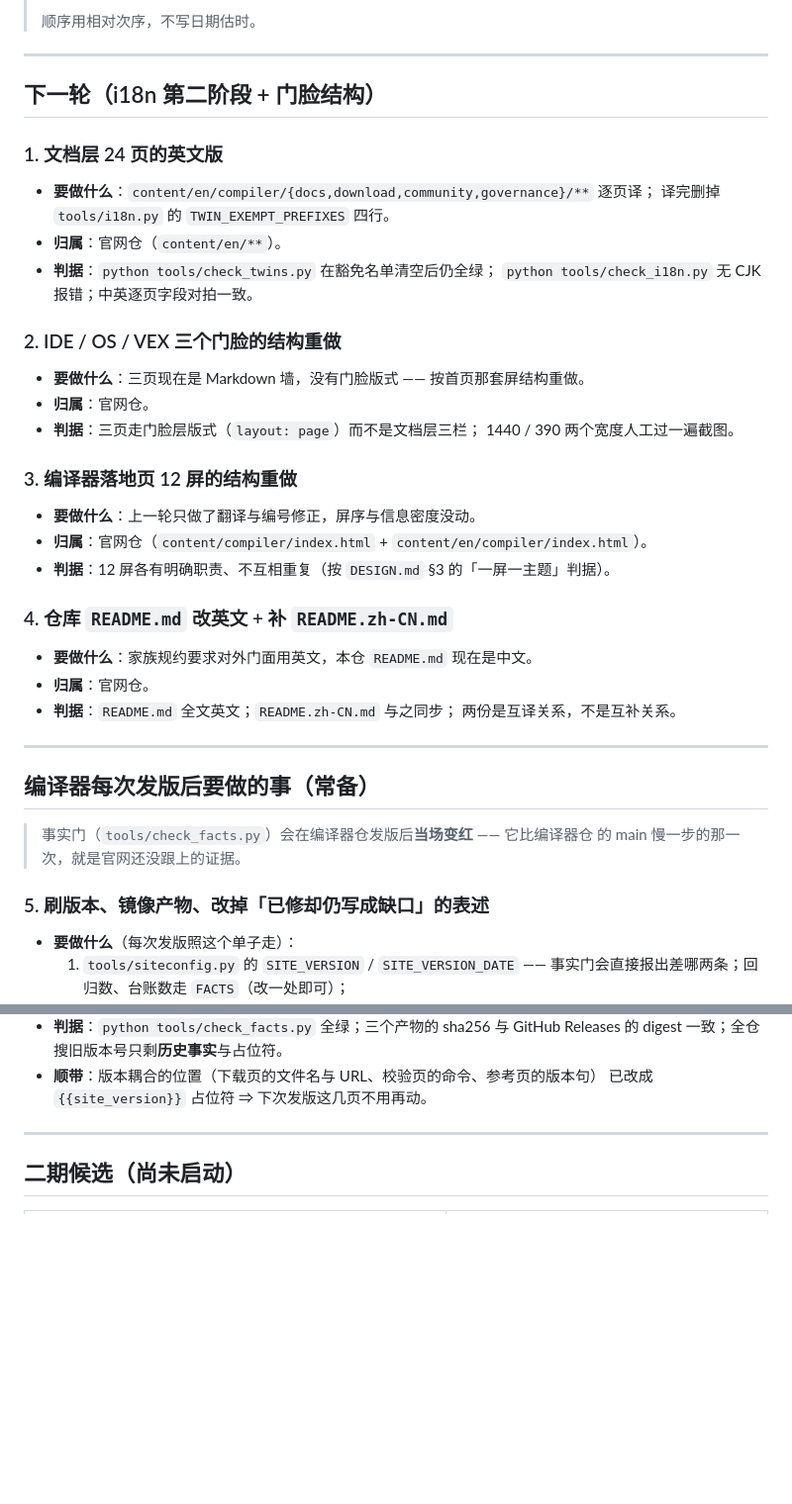
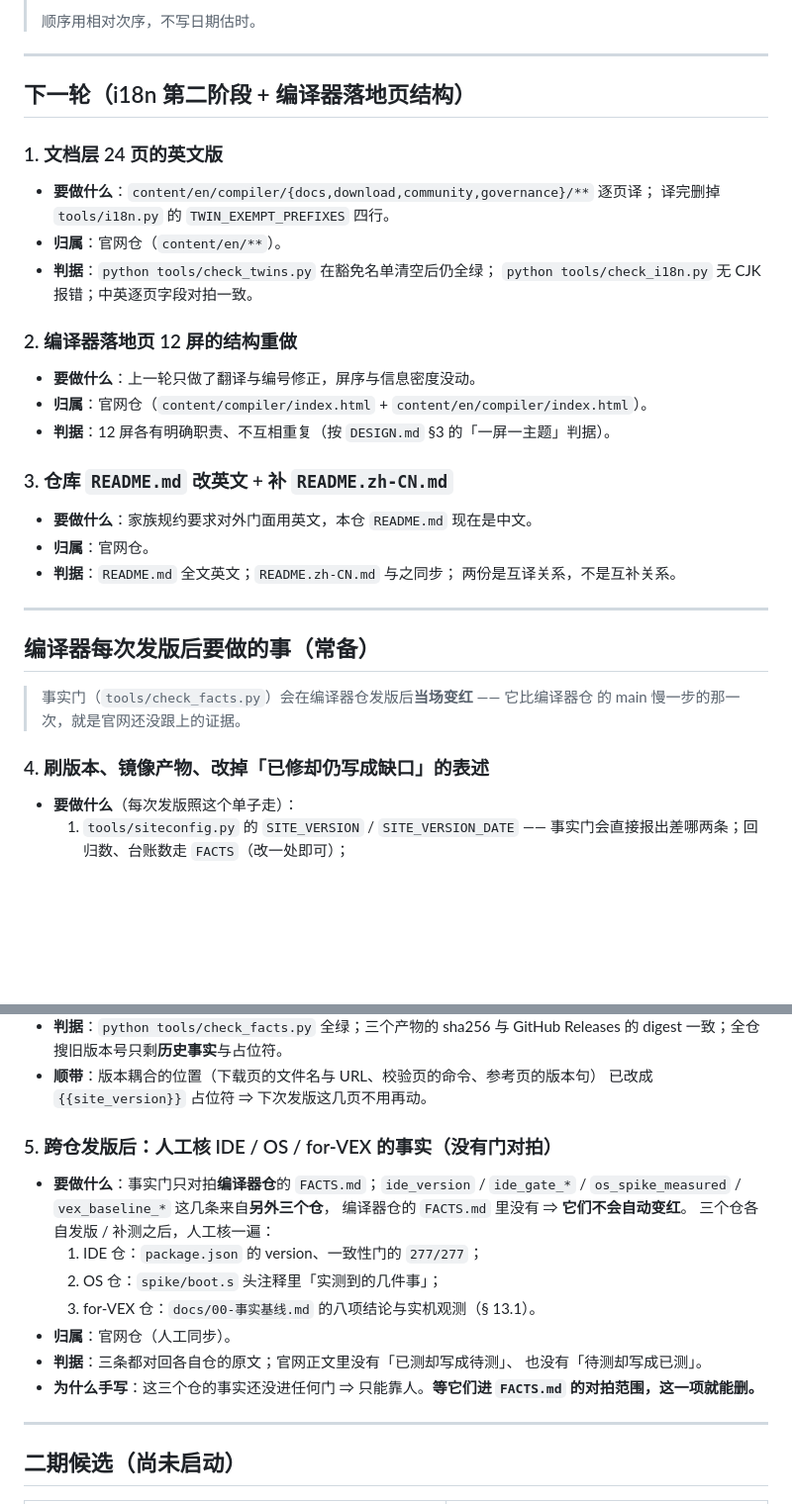
Before and after one commit to JiHuiYiYou/JiHuiYiYou-website, a Markdown page: Task.md, 2 parts joined by grey strips. Shown at 99% size. Drawn GitHub-style; blank space fills up the shorter version.

```diff
--- a/Task.md
+++ b/Task.md
@@ -9,7 +9,7 @@
 
 ---
 
-## 下一轮（i18n 第二阶段 + 门脸结构）
+## 下一轮（i18n 第二阶段 + 编译器落地页结构）
 
 ### 1. 文档层 24 页的英文版
 
@@ -19,20 +19,13 @@
 - **判据**：`python tools/check_twins.py` 在豁免名单清空后仍全绿；
   `python tools/check_i18n.py` 无 CJK 报错；中英逐页字段对拍一致。
 
-### 2. IDE / OS / VEX 三个门脸的结构重做
-
-- **要做什么**：三页现在是 Markdown 墙，没有门脸版式 —— 按首页那套屏结构重做。
-- **归属**：官网仓。
-- **判据**：三页走门脸层版式（`layout: page`）而不是文档层三栏；
-  1440 / 390 两个宽度人工过一遍截图。
-
-### 3. 编译器落地页 12 屏的结构重做
+### 2. 编译器落地页 12 屏的结构重做
 
 - **要做什么**：上一轮只做了翻译与编号修正，屏序与信息密度没动。
 - **归属**：官网仓（`content/compiler/index.html` + `content/en/compiler/index.html`）。
 - **判据**：12 屏各有明确职责、不互相重复（按 `DESIGN.md` §3 的「一屏一主题」判据）。
 
-### 4. 仓库 `README.md` 改英文 + 补 `README.zh-CN.md`
+### 3. 仓库 `README.md` 改英文 + 补 `README.zh-CN.md`
 
 - **要做什么**：家族规约要求对外门面用英文，本仓 `README.md` 现在是中文。
 - **归属**：官网仓。
@@ -46,7 +39,7 @@
 > 事实门（`tools/check_facts.py`）会在编译器仓发版后**当场变红** —— 它比编译器仓
 > 的 main 慢一步的那一次，就是官网还没跟上的证据。
 
-### 5. 刷版本、镜像产物、改掉「已修却仍写成缺口」的表述
+### 4. 刷版本、镜像产物、改掉「已修却仍写成缺口」的表述
 
 - **要做什么**（每次发版照这个单子走）：
   1. `tools/siteconfig.py` 的 `SITE_VERSION` / `SITE_VERSION_DATE` ——
@@ -63,6 +56,21 @@
   GitHub Releases 的 digest 一致；全仓搜旧版本号只剩**历史事实**与占位符。
 - **顺带**：版本耦合的位置（下载页的文件名与 URL、校验页的命令、参考页的版本句）
   已改成 `{{site_version}}` 占位符 ⇒ 下次发版这几页不用再动。
+
+### 5. 跨仓发版后：人工核 IDE / OS / for-VEX 的事实（**没有门对拍**）
+
+- **要做什么**：事实门只对拍**编译器仓**的 `FACTS.md`；`ide_version` /
+  `ide_gate_*` / `os_spike_measured` / `vex_baseline_*` 这几条来自**另外三个仓**，
+  编译器仓的 `FACTS.md` 里没有 ⇒ **它们不会自动变红**。
+  三个仓各自发版 / 补测之后，人工核一遍：
+  1. IDE 仓：`package.json` 的 version、一致性门的 `277/277`；
+  2. OS 仓：`spike/boot.s` 头注释里「实测到的几件事」；
+  3. for-VEX 仓：`docs/00-事实基线.md` 的八项结论与实机观测（§ 13.1）。
+- **归属**：官网仓（人工同步）。
+- **判据**：三条都对回各自仓的原文；官网正文里没有「已测却写成待测」、
+  也没有「待测却写成已测」。
+- **为什么手写**：这三个仓的事实还没进任何门 ⇒ 只能靠人。**等它们进
+  `FACTS.md` 的对拍范围，这一项就能删。**
 
 ---
 
```
Also changed, not shown: ARCHITECTURE.md (+14 -2 lines), DESIGN.md (+31 -0 lines).
